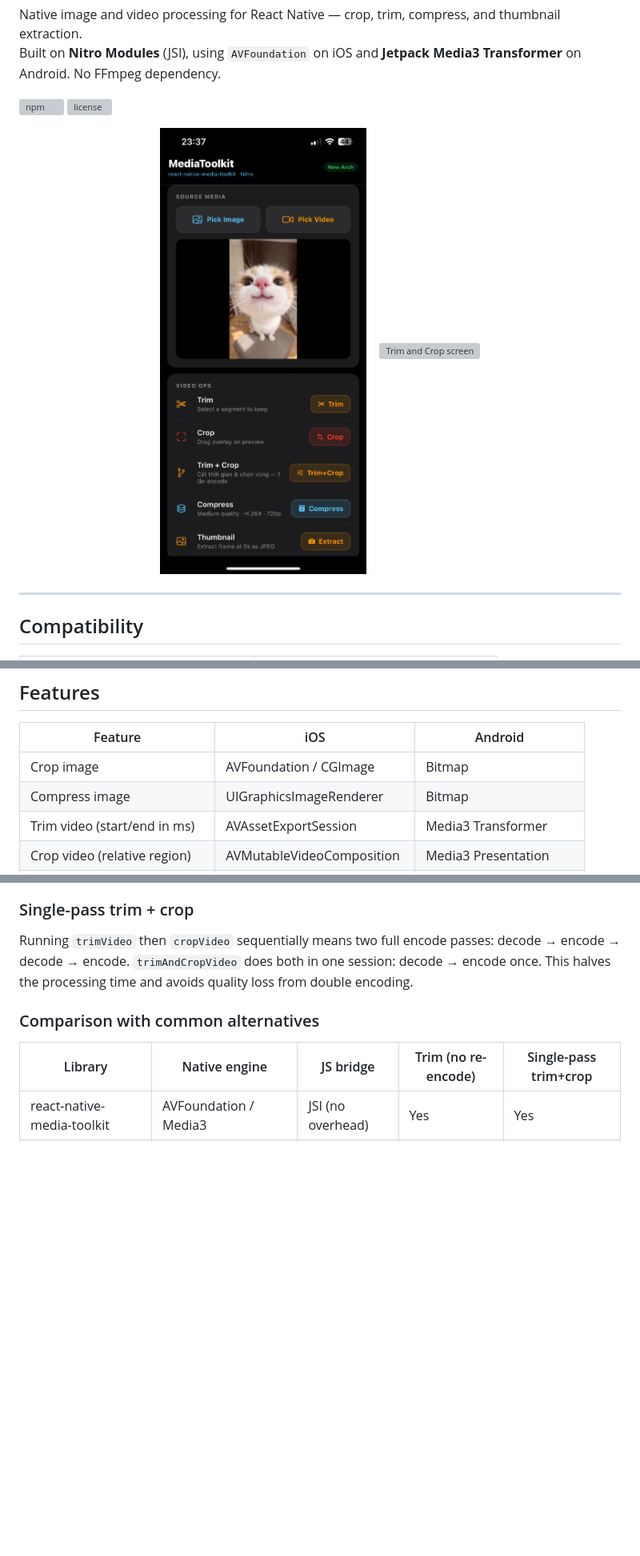
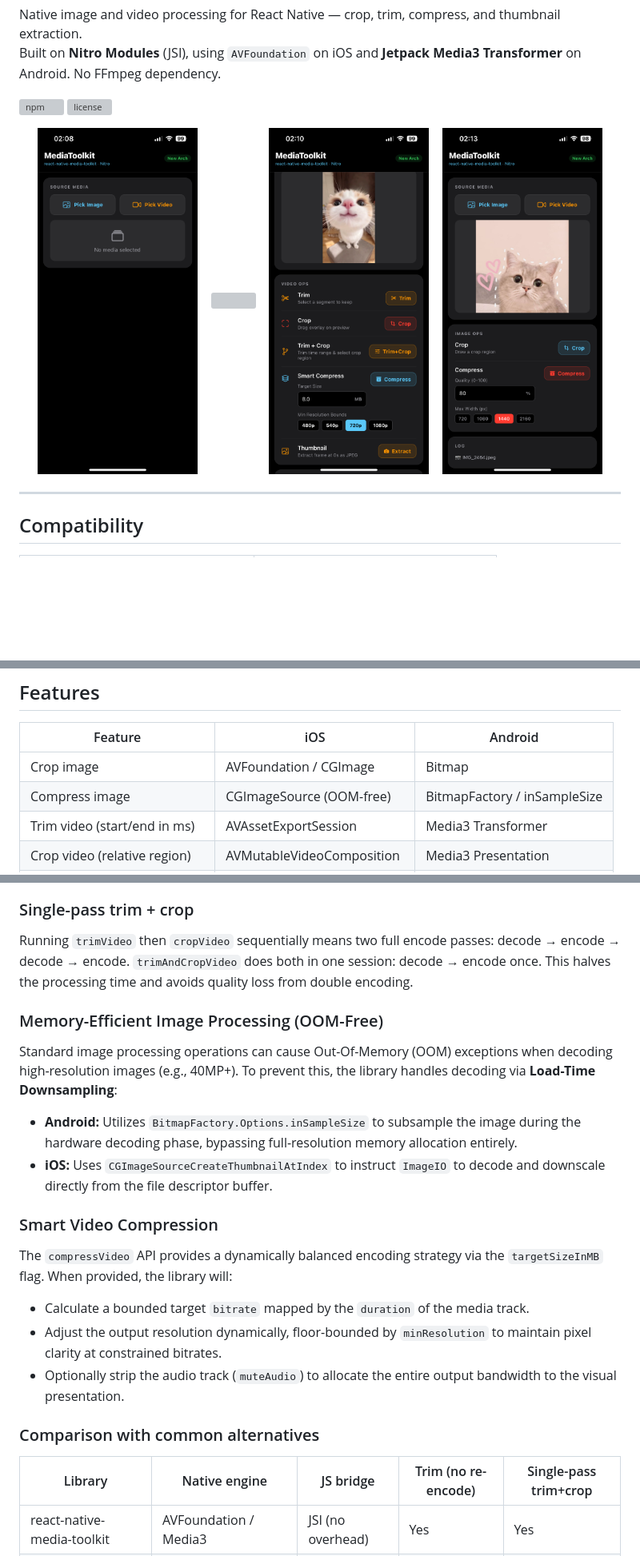
Before and after one commit to thangdevalone/react-native-media-toolkit, a Markdown page: README.md, 3 parts joined by grey strips. Shown at 80% size. Rendered like a GitHub page; pictures changed too: .github/images/1.png (added), .github/images/3.png (added), .github/images/4.png (added); blank space fills up the shorter version; grey boxes are pictures that could not be loaded.

```diff
--- a/README.md
+++ b/README.md
@@ -11,9 +11,13 @@ Built on **Nitro Modules** (JSI), using `AVFoundation` on iOS and **Jetpack Medi
 [![license](https://img.shields.io/npm/l/react-native-media-toolkit)](LICENSE)
 
 <p align="center">
-  <img src=".github/images/example.png" width="320" alt="MediaToolkit example app" />
+  <img src=".github/images/1.png" width="200" />
   &nbsp;&nbsp;
-  <img src=".github/images/example_trim_crop.png" width="320" alt="Trim and Crop screen" />
+  <img src=".github/images/2.png" width="200" />
+  &nbsp;&nbsp;
+  <img src=".github/images/3.png" width="200" />
+  &nbsp;&nbsp;
+  <img src=".github/images/4.png" width="200" />
 </p>
 
 ---
@@ -39,7 +43,7 @@ Built on **Nitro Modules** (JSI), using `AVFoundation` on iOS and **Jetpack Medi
 | Feature | iOS | Android |
 |---|---|---|
 | Crop image | AVFoundation / CGImage | Bitmap |
-| Compress image | UIGraphicsImageRenderer | Bitmap |
+| Compress image | CGImageSource (OOM-free) | BitmapFactory / inSampleSize |
 | Trim video (start/end in ms) | AVAssetExportSession | Media3 Transformer |
 | Crop video (relative region) | AVMutableVideoComposition | Media3 Presentation |
 | Trim + Crop in single pass | AVMutableVideoComposition | Media3 Transformer |
@@ -273,6 +280,19 @@ All API calls go through **JSI (JavaScript Interface)** via Nitro Modules. There
 ### Single-pass trim + crop
 
 Running `trimVideo` then `cropVideo` sequentially means two full encode passes: decode → encode → decode → encode. `trimAndCropVideo` does both in one session: decode → encode once. This halves the processing time and avoids quality loss from double encoding.
+
+### Memory-Efficient Image Processing (OOM-Free)
+
+Standard image processing operations can cause Out-Of-Memory (OOM) exceptions when decoding high-resolution images (e.g., 40MP+). To prevent this, the library handles decoding via **Load-Time Downsampling**:
+- **Android:** Utilizes `BitmapFactory.Options.inSampleSize` to subsample the image during the hardware decoding phase, bypassing full-resolution memory allocation entirely.
+- **iOS:** Uses `CGImageSourceCreateThumbnailAtIndex` to instruct `ImageIO` to decode and downscale directly from the file descriptor buffer.
+
+### Smart Video Compression
+
+The `compressVideo` API provides a dynamically balanced encoding strategy via the `targetSizeInMB` flag. When provided, the library will:
+- Calculate a bounded target `bitrate` mapped by the `duration` of the media track.
+- Adjust the output resolution dynamically, floor-bounded by `minResolution` to maintain pixel clarity at constrained bitrates.
+- Optionally strip the audio track (`muteAudio`) to allocate the entire output bandwidth to the visual presentation.
 
 ### Comparison with common alternatives
 
```
Also changed, not shown: other parts of README.md (+9 -6 lines), README.vi.md (+32 -4 lines), 3 other files.
